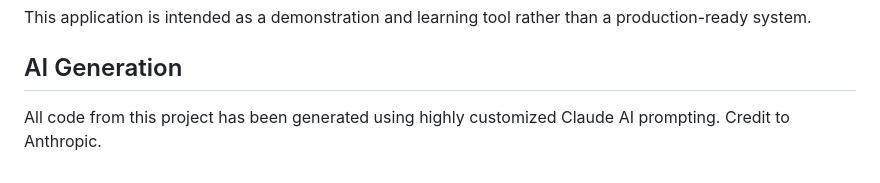
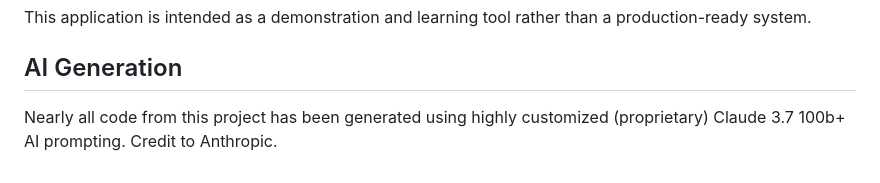
Before and after one commit to JartanFTW/semesterproject, a Markdown page: README.md, the part around the change. Drawn GitHub-style.

Commit message:
Update README.md
Specified AI credit details

```diff
--- a/README.md
+++ b/README.md
@@ -102,4 +102,4 @@ This application is intended as a demonstration and learning tool rather than a
 
 ## AI Generation
 
-All code from this project has been generated using highly customized Claude AI prompting. Credit to Anthropic.
+Nearly all code from this project has been generated using highly customized (proprietary) Claude 3.7 100b+ AI prompting. Credit to Anthropic.
```
